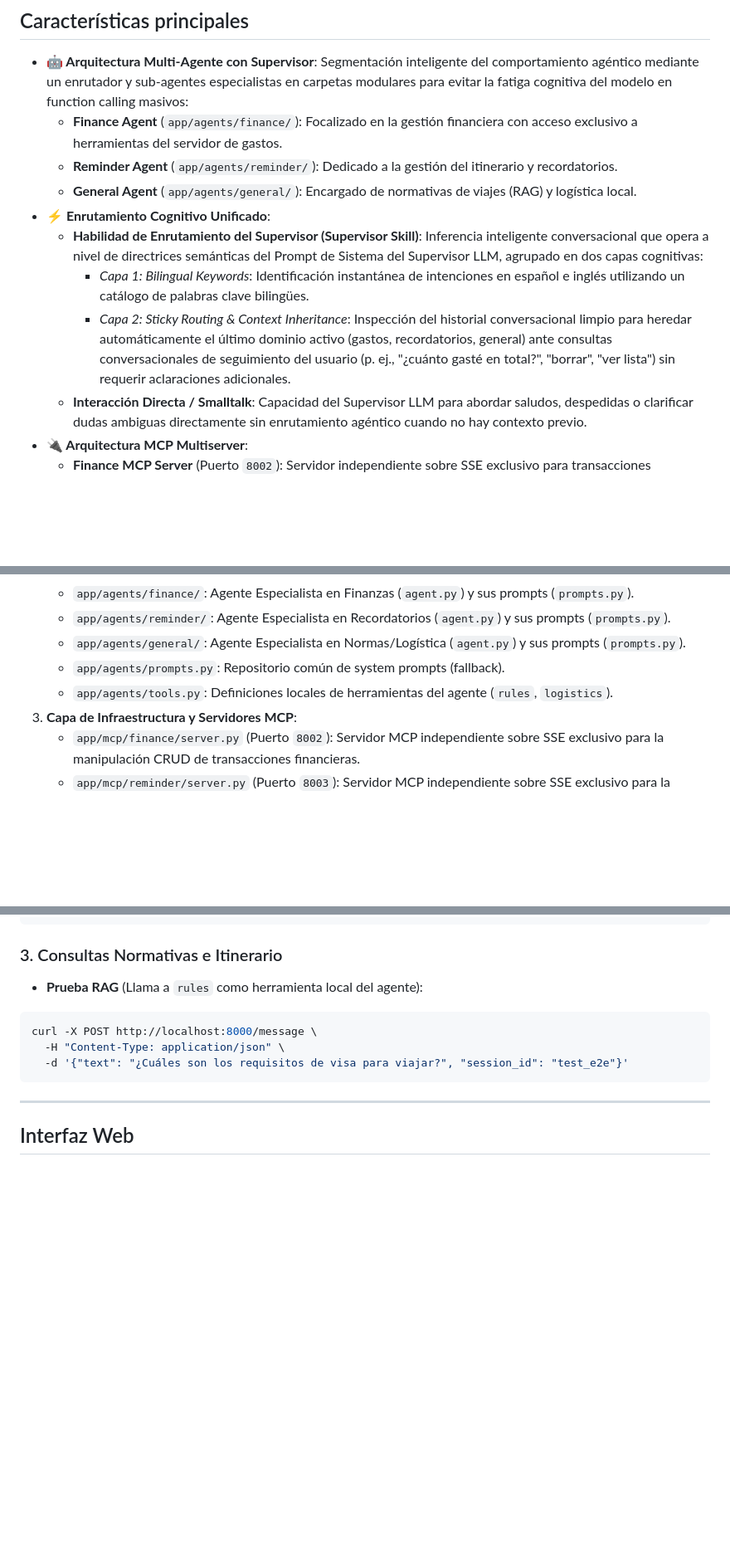
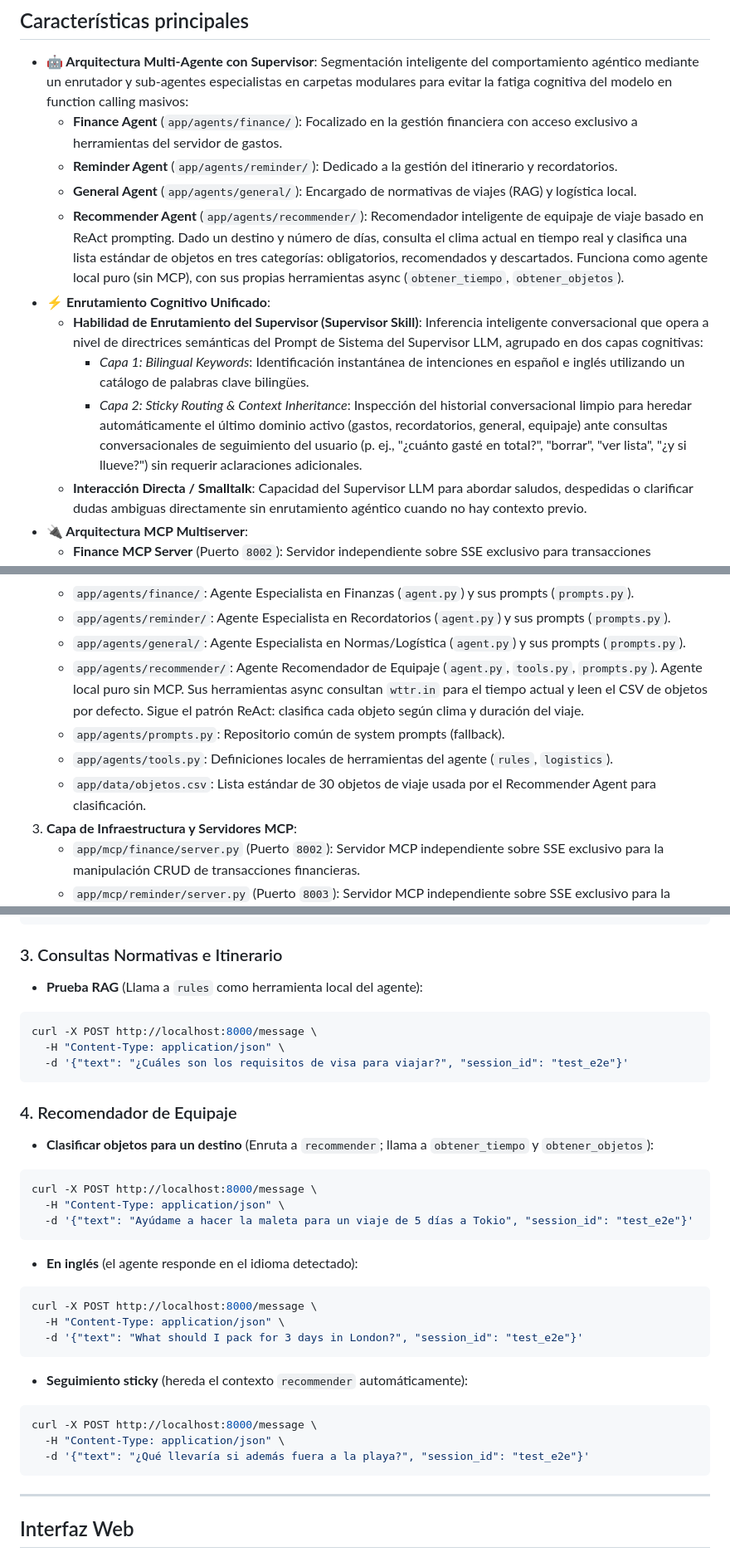
Before and after one commit to CharlyMoncada/travel-assitant, a Markdown page: README.md, 3 parts joined by grey strips. Shown at 83% size. Rendered like a GitHub page; blank space fills up the shorter version.

Commit message:
README del recomendador de cosas

````diff
--- a/README.md
+++ b/README.md
@@ -12,10 +12,11 @@ Asistente inteligente de viaje basado en IA Generativa que integra una arquitect
   - **Finance Agent** (`app/agents/finance/`): Focalizado en la gestión financiera con acceso exclusivo a herramientas del servidor de gastos.
   - **Reminder Agent** (`app/agents/reminder/`): Dedicado a la gestión del itinerario y recordatorios.
   - **General Agent** (`app/agents/general/`): Encargado de normativas de viajes (RAG) y logística local.
+  - **Recommender Agent** (`app/agents/recommender/`): Recomendador inteligente de equipaje de viaje basado en ReAct prompting. Dado un destino y número de días, consulta el clima actual en tiempo real y clasifica una lista estándar de objetos en tres categorías: obligatorios, recomendados y descartados. Funciona como agente local puro (sin MCP), con sus propias herramientas async (`obtener_tiempo`, `obtener_objetos`).
 - **⚡ Enrutamiento Cognitivo Unificado**:
   - **Habilidad de Enrutamiento del Supervisor (Supervisor Skill)**: Inferencia inteligente conversacional que opera a nivel de directrices semánticas del Prompt de Sistema del Supervisor LLM, agrupado en dos capas cognitivas:
     - *Capa 1: Bilingual Keywords*: Identificación instantánea de intenciones en español e inglés utilizando un catálogo de palabras clave bilingües.
-    - *Capa 2: Sticky Routing & Context Inheritance*: Inspección del historial conversacional limpio para heredar automáticamente el último dominio activo (gastos, recordatorios, general) ante consultas conversacionales de seguimiento del usuario (p. ej., "¿cuánto gasté en total?", "borrar", "ver lista") sin requerir aclaraciones adicionales.
+    - *Capa 2: Sticky Routing & Context Inheritance*: Inspección del historial conversacional limpio para heredar automáticamente el último dominio activo (gastos, recordatorios, general, equipaje) ante consultas conversacionales de seguimiento del usuario (p. ej., "¿cuánto gasté en total?", "borrar", "ver lista", "¿y si llueve?") sin requerir aclaraciones adicionales.
   - **Interacción Directa / Smalltalk**: Capacidad del Supervisor LLM para abordar saludos, despedidas o clarificar dudas ambiguas directamente sin enrutamiento agéntico cuando no hay contexto previo.
 - **🔌 Arquitectura MCP Multiserver**:
   - **Finance MCP Server** (Puerto `8002`): Servidor independiente sobre SSE exclusivo para transacciones financieras CRUD de gastos.
@@ -100,8 +104,10 @@ flowchart TB
    - `app/agents/finance/`: Agente Especialista en Finanzas (`agent.py`) y sus prompts (`prompts.py`).
    - `app/agents/reminder/`: Agente Especialista en Recordatorios (`agent.py`) y sus prompts (`prompts.py`).
    - `app/agents/general/`: Agente Especialista en Normas/Logística (`agent.py`) y sus prompts (`prompts.py`).
+   - `app/agents/recommender/`: Agente Recomendador de Equipaje (`agent.py`, `tools.py`, `prompts.py`). Agente local puro sin MCP. Sus herramientas async consultan `wttr.in` para el tiempo actual y leen el CSV de objetos por defecto. Sigue el patrón ReAct: clasifica cada objeto según clima y duración del viaje.
    - `app/agents/prompts.py`: Repositorio común de system prompts (fallback).
    - `app/agents/tools.py`: Definiciones locales de herramientas del agente (`rules`, `logistics`).
+   - `app/data/objetos.csv`: Lista estándar de 30 objetos de viaje usada por el Recommender Agent para clasificación.
 3. **Capa de Infraestructura y Servidores MCP**:
    - `app/mcp/finance/server.py` (Puerto `8002`): Servidor MCP independiente sobre SSE exclusivo para la manipulación CRUD de transacciones financieras.
    - `app/mcp/reminder/server.py` (Puerto `8003`): Servidor MCP independiente sobre SSE exclusivo para la gestión CRUD de recordatorios e itinerario.
@@ -309,6 +315,29 @@ curl -X POST http://localhost:8000/message \
   -d '{"text": "¿Cuáles son los requisitos de visa para viajar?", "session_id": "test_e2e"}'
 ```
 
+### 4. Recomendador de Equipaje
+
+- **Clasificar objetos para un destino** (Enruta a `recommender`; llama a `obtener_tiempo` y `obtener_objetos`):
+```bash
+curl -X POST http://localhost:8000/message \
+  -H "Content-Type: application/json" \
+  -d '{"text": "Ayúdame a hacer la maleta para un viaje de 5 días a Tokio", "session_id": "test_e2e"}'
+```
+
+- **En inglés** (el agente responde en el idioma detectado):
+```bash
+curl -X POST http://localhost:8000/message \
+  -H "Content-Type: application/json" \
+  -d '{"text": "What should I pack for 3 days in London?", "session_id": "test_e2e"}'
+```
+
+- **Seguimiento sticky** (hereda el contexto `recommender` automáticamente):
+```bash
+curl -X POST http://localhost:8000/message \
+  -H "Content-Type: application/json" \
+  -d '{"text": "¿Qué llevaría si además fuera a la playa?", "session_id": "test_e2e"}'
+```
+
 ---
 
 ## Interfaz Web
````
Also changed, not shown: other parts of README.md (+3 -0 lines).
